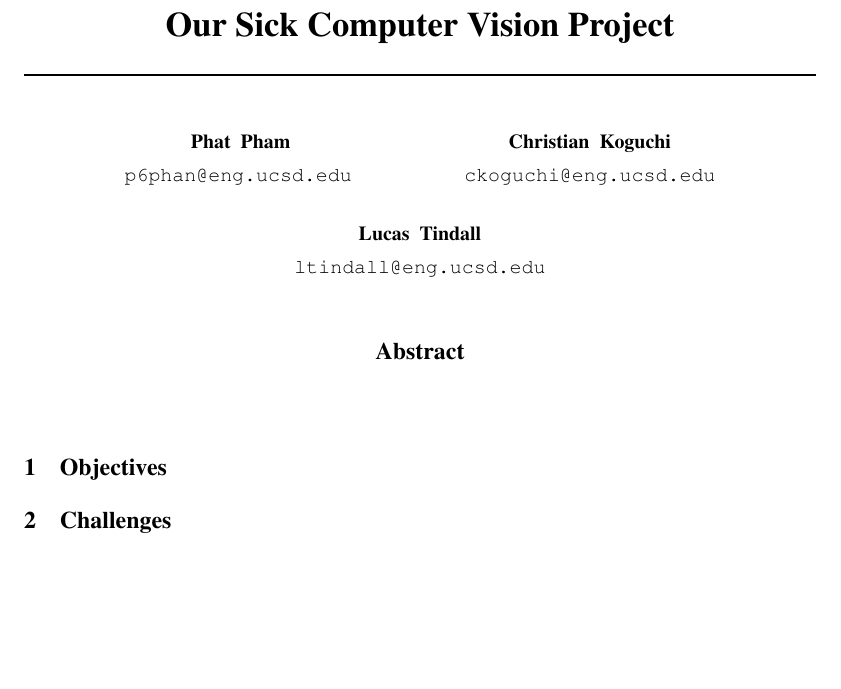
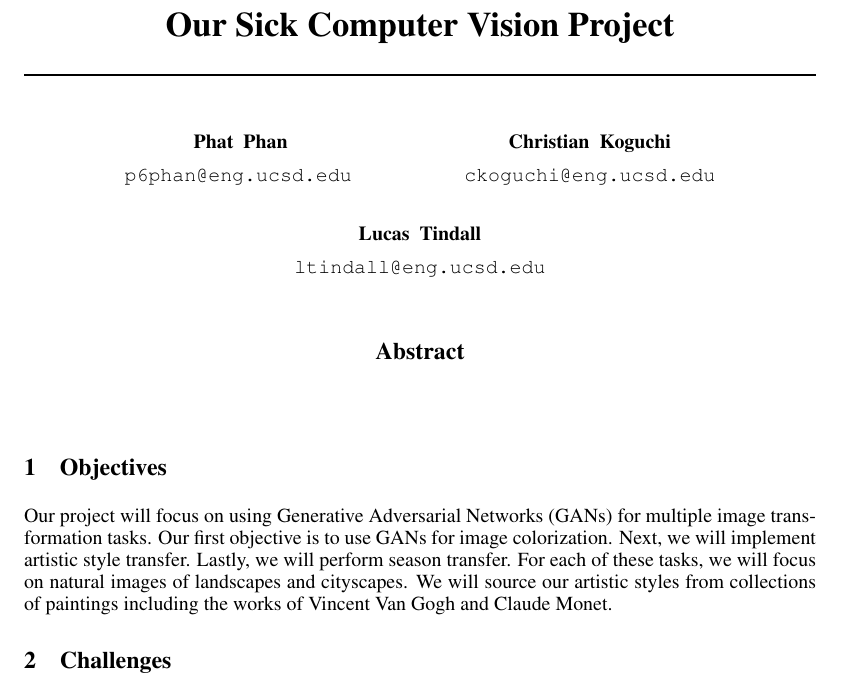
Before and after one commit to ltindall/ece285_project, a LaTeX paper (Project_Proposal.tex): part of page 1 of 2, cut so that both start at the same text, the shorter picture padded with empty space. Compiled offline with pdfLaTeX.

Commit message:
added objective

```diff
--- a/Project_Proposal.tex
+++ b/Project_Proposal.tex
@@ -17,7 +17,7 @@
 \title{Our Sick Computer Vision Project}
 
 \author{
-Phat ~Pham\\
+Phat ~Phan\\
 \texttt{p6phan@eng.ucsd.edu} \\ \And
 Christian ~Koguchi\\
 \texttt{ckoguchi@eng.ucsd.edu} \\ \And
@@ -46,6 +46,7 @@ Lucas ~Tindall\\
 % Objectives
 %%%%%%%%%%%%%%%%%%%%%%%%%%%%%%%%%%%%%%%%%%%%%%
 \section{Objectives}
+Our project will focus on using Generative Adversarial Networks (GANs) for multiple image transformation tasks. Our first objective is to use GANs for image colorization. Next, we will implement artistic style transfer. Lastly, we will perform season transfer. For each of these tasks, we will focus on natural images of landscapes and cityscapes. We will source our artistic styles from collections of paintings including the works of Vincent Van Gogh and Claude Monet.
 
 
 %%%%%%%%%%%%%%%%%%%%%%%%%%%%%%%%%%%%%%%%%%%%%%
```
